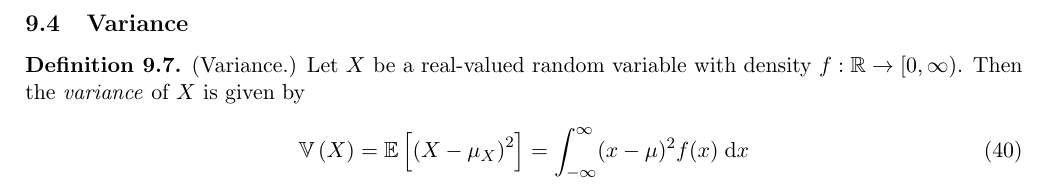
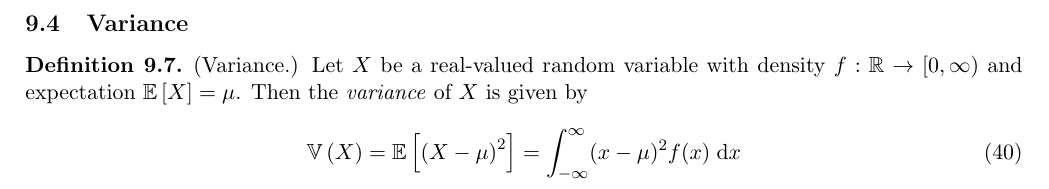
Before and after one commit to raytimbadev/school, a LaTeX document (math-323/notes/writeup.tex): part of page 21 of 21, cut so that both start at the same text. Compiled offline with pdfLaTeX.

Commit message:
math 323 notes: corrections

```diff
--- a/math-323/notes/writeup.tex
+++ b/math-323/notes/writeup.tex
@@ -1997,12 +1997,12 @@ Notes of 23 February has an example. (Pages 3 to 5.)
 \begin{defn}{(Variance.)}
     \label{def:variance-cts}
     Let $X$ be a real-valued random variable with density
-    $f : \R \to [0, \infty)$.
+    $f : \R \to [0, \infty)$ and expectation $\E{X} = \mu$.
     Then the \emph{variance} of $X$ is given by
     \begin{equation}
         \label{eq:variance-cts}
         \V{X}
-        = \E{\parens{X - \mu_X}^2}
+        = \E{\parens{X - \mu}^2}
         = \infinfint (x - \mu)^2 f(x) \intd x
     \end{equation}
 \end{defn}
```
